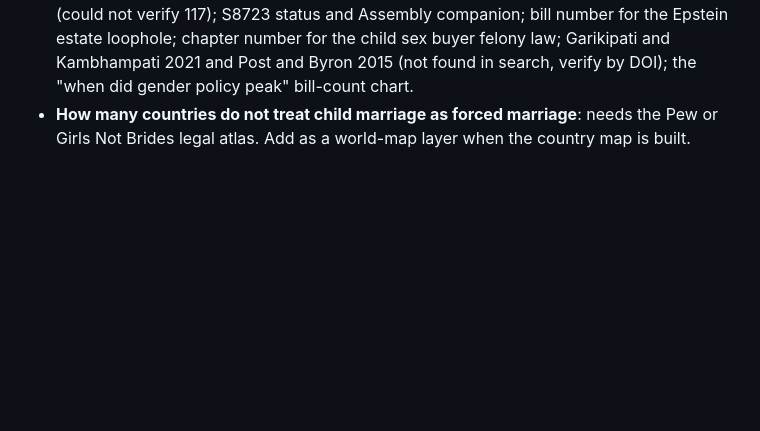
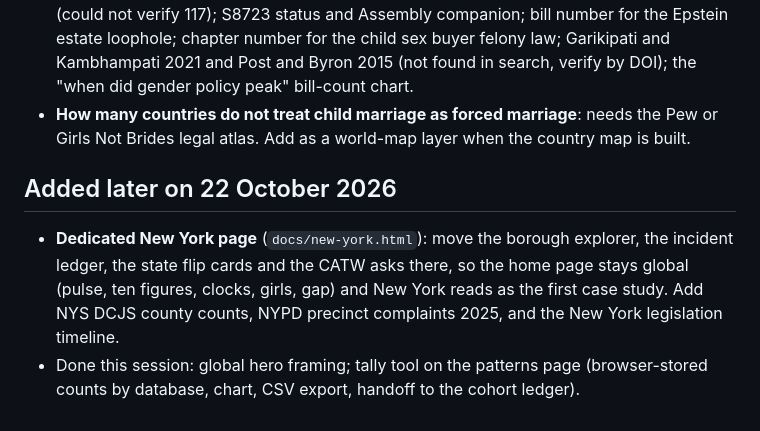
Before and after one commit to Ethical-Tech-CoLab/GBV-patterns, a Markdown page: BACKLOG.md, the part around the change. Rendered like a GitHub page; blank space fills up the shorter version.

Commit message:
Backlog: dedicated New York page
Co-Authored-By: Claude Fable 5.1 <noreply@anthropic.com>

```diff
--- a/BACKLOG.md
+++ b/BACKLOG.md
@@ -48,3 +48,8 @@ Everything asked for that is not yet built, or that needs a human. Nothing gets
 - Done: CATW section on the home page (focus areas, Equality Model, five New York asks). Representation section now carries the verified IPU 27.5% figure. Rights-over-time section with the World Bank series 2009 to 2024. Child marriage section with New York's 2021 ban and state counts. Leadership evidence with the randomised India study.
 - Still open from those: CAWP Congress and Fortune 500 figures (verify); 1970 World Bank value and V-Dem series as a chart; Pew count of countries permitting under-18 marriage (could not verify 117); S8723 status and Assembly companion; bill number for the Epstein estate loophole; chapter number for the child sex buyer felony law; Garikipati and Kambhampati 2021 and Post and Byron 2015 (not found in search, verify by DOI); the "when did gender policy peak" bill-count chart.
 - **How many countries do not treat child marriage as forced marriage**: needs the Pew or Girls Not Brides legal atlas. Add as a world-map layer when the country map is built.
+
+## Added later on 22 October 2026
+
+- **Dedicated New York page** (`docs/new-york.html`): move the borough explorer, the incident ledger, the state flip cards and the CATW asks there, so the home page stays global (pulse, ten figures, clocks, girls, gap) and New York reads as the first case study. Add NYS DCJS county counts, NYPD precinct complaints 2025, and the New York legislation timeline.
+- Done this session: global hero framing; tally tool on the patterns page (browser-stored counts by database, chart, CSV export, handoff to the cohort ledger).
```
